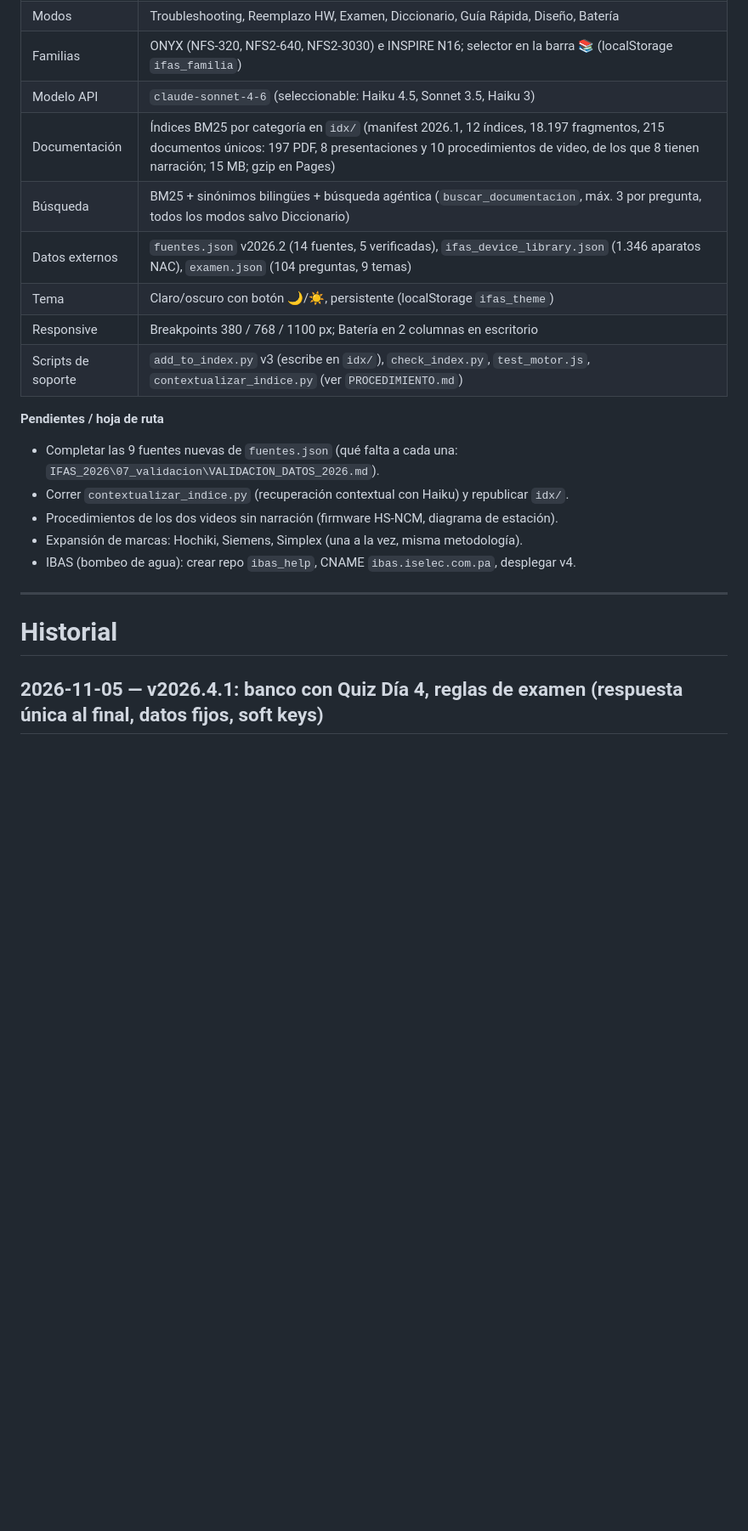
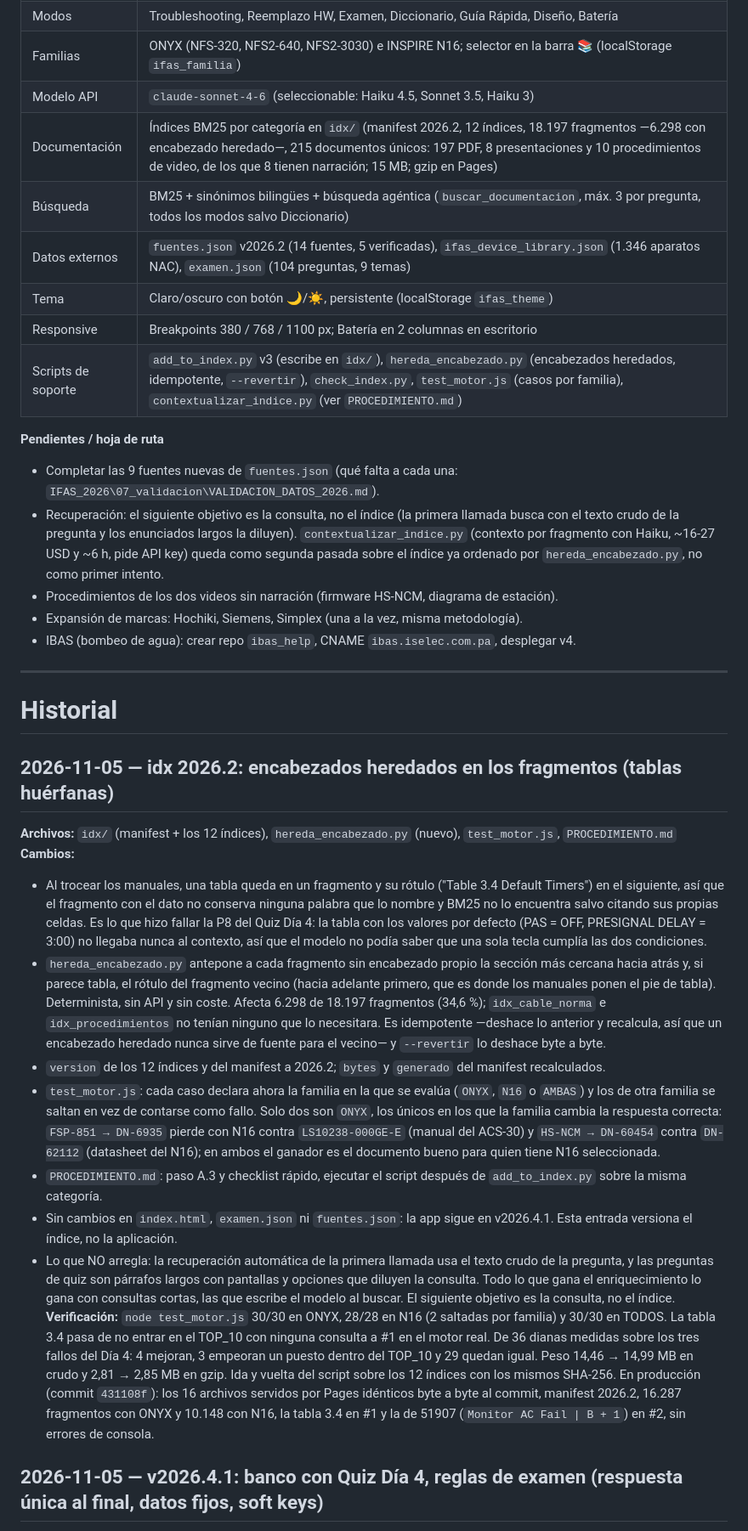
Before and after one commit to jagl06/onyx_help, a Markdown page: CONTROL_CAMBIOS.md, the part around the change. Shown at 85% size. GitHub-like rendering; blank space fills up the shorter version.

Commit message:
CONTROL_CAMBIOS: registrar idx 2026.2 (encabezados heredados en tablas huerfanas) y actualizar la cabecera
Co-Authored-By: Claude Opus 5 <noreply@anthropic.com>

```diff
--- a/CONTROL_CAMBIOS.md
+++ b/CONTROL_CAMBIOS.md
@@ -22,17 +22,17 @@ Cómo usar este documento: cada vez que se haga un commit relevante en el repo,
 | Modos | Troubleshooting, Reemplazo HW, Examen, Diccionario, Guía Rápida, Diseño, Batería |
 | Familias | ONYX (NFS-320, NFS2-640, NFS2-3030) e INSPIRE N16; selector en la barra 📚 (localStorage `ifas_familia`) |
 | Modelo API | `claude-sonnet-4-6` (seleccionable: Haiku 4.5, Sonnet 3.5, Haiku 3) |
-| Documentación | Índices BM25 por categoría en `idx/` (manifest 2026.1, 12 índices, 18.197 fragmentos, 215 documentos únicos: 197 PDF, 8 presentaciones y 10 procedimientos de video, de los que 8 tienen narración; 15 MB; gzip en Pages) |
+| Documentación | Índices BM25 por categoría en `idx/` (manifest 2026.2, 12 índices, 18.197 fragmentos —6.298 con encabezado heredado—, 215 documentos únicos: 197 PDF, 8 presentaciones y 10 procedimientos de video, de los que 8 tienen narración; 15 MB; gzip en Pages) |
 | Búsqueda | BM25 + sinónimos bilingües + búsqueda agéntica (`buscar_documentacion`, máx. 3 por pregunta, todos los modos salvo Diccionario) |
 | Datos externos | `fuentes.json` v2026.2 (14 fuentes, 5 verificadas), `ifas_device_library.json` (1.346 aparatos NAC), `examen.json` (104 preguntas, 9 temas) |
 | Tema | Claro/oscuro con botón 🌙/☀️, persistente (localStorage `ifas_theme`) |
 | Responsive | Breakpoints 380 / 768 / 1100 px; Batería en 2 columnas en escritorio |
-| Scripts de soporte | `add_to_index.py` v3 (escribe en `idx/`), `check_index.py`, `test_motor.js`, `contextualizar_indice.py` (ver `PROCEDIMIENTO.md`) |
+| Scripts de soporte | `add_to_index.py` v3 (escribe en `idx/`), `hereda_encabezado.py` (encabezados heredados, idempotente, `--revertir`), `check_index.py`, `test_motor.js` (casos por familia), `contextualizar_indice.py` (ver `PROCEDIMIENTO.md`) |
 
 **Pendientes / hoja de ruta**
 
 - Completar las 9 fuentes nuevas de `fuentes.json` (qué falta a cada una: `IFAS_2026\07_validacion\VALIDACION_DATOS_2026.md`).
-- Correr `contextualizar_indice.py` (recuperación contextual con Haiku) y republicar `idx/`.
+- Recuperación: el siguiente objetivo es la consulta, no el índice (la primera llamada busca con el texto crudo de la pregunta y los enunciados largos la diluyen). `contextualizar_indice.py` (contexto por fragmento con Haiku, ~16-27 USD y ~6 h, pide API key) queda como segunda pasada sobre el índice ya ordenado por `hereda_encabezado.py`, no como primer intento.
 - Procedimientos de los dos videos sin narración (firmware HS-NCM, diagrama de estación).
 - Expansión de marcas: Hochiki, Siemens, Simplex (una a la vez, misma metodología).
 - IBAS (bombeo de agua): crear repo `ibas_help`, CNAME `ibas.iselec.com.pa`, desplegar v4.
@@ -40,6 +40,18 @@ Cómo usar este documento: cada vez que se haga un commit relevante en el repo,
 ---
 
 # Historial
+
+## 2026-11-05 — idx 2026.2: encabezados heredados en los fragmentos (tablas huérfanas)
+**Archivos:** `idx/` (manifest + los 12 índices), `hereda_encabezado.py` (nuevo), `test_motor.js`, `PROCEDIMIENTO.md`
+**Cambios:**
+- Al trocear los manuales, una tabla queda en un fragmento y su rótulo ("Table 3.4 Default Timers") en el siguiente, así que el fragmento con el dato no conserva ninguna palabra que lo nombre y BM25 no lo encuentra salvo citando sus propias celdas. Es lo que hizo fallar la P8 del Quiz Día 4: la tabla con los valores por defecto (PAS = OFF, PRESIGNAL DELAY = 3:00) no llegaba nunca al contexto, así que el modelo no podía saber que una sola tecla cumplía las dos condiciones.
+- `hereda_encabezado.py` antepone a cada fragmento sin encabezado propio la sección más cercana hacia atrás y, si parece tabla, el rótulo del fragmento vecino (hacia adelante primero, que es donde los manuales ponen el pie de tabla). Determinista, sin API y sin coste. Afecta 6.298 de 18.197 fragmentos (34,6 %); `idx_cable_norma` e `idx_procedimientos` no tenían ninguno que lo necesitara. Es idempotente —deshace lo anterior y recalcula, así que un encabezado heredado nunca sirve de fuente para el vecino— y `--revertir` lo deshace byte a byte.
+- `version` de los 12 índices y del manifest a 2026.2; `bytes` y `generado` del manifest recalculados.
+- `test_motor.js`: cada caso declara ahora la familia en la que se evalúa (`ONYX`, `N16` o `AMBAS`) y los de otra familia se saltan en vez de contarse como fallo. Solo dos son `ONYX`, los únicos en los que la familia cambia la respuesta correcta: `FSP-851 → DN-6935` pierde con N16 contra `LS10238-000GE-E` (manual del ACS-30) y `HS-NCM → DN-60454` contra `DN-62112` (datasheet del N16); en ambos el ganador es el documento bueno para quien tiene N16 seleccionada.
+- `PROCEDIMIENTO.md`: paso A.3 y checklist rápido, ejecutar el script después de `add_to_index.py` sobre la misma categoría.
+- Sin cambios en `index.html`, `examen.json` ni `fuentes.json`: la app sigue en v2026.4.1. Esta entrada versiona el índice, no la aplicación.
+- Lo que NO arregla: la recuperación automática de la primera llamada usa el texto crudo de la pregunta, y las preguntas de quiz son párrafos largos con pantallas y opciones que diluyen la consulta. Todo lo que gana el enriquecimiento lo gana con consultas cortas, las que escribe el modelo al buscar. El siguiente objetivo es la consulta, no el índice.
+**Verificación:** `node test_motor.js` 30/30 en ONYX, 28/28 en N16 (2 saltadas por familia) y 30/30 en TODOS. La tabla 3.4 pasa de no entrar en el TOP_10 con ninguna consulta a #1 en el motor real. De 36 dianas medidas sobre los tres fallos del Día 4: 4 mejoran, 3 empeoran un puesto dentro del TOP_10 y 29 quedan igual. Peso 14,46 → 14,99 MB en crudo y 2,81 → 2,85 MB en gzip. Ida y vuelta del script sobre los 12 índices con los mismos SHA-256. En producción (commit `431108f`): los 16 archivos servidos por Pages idénticos byte a byte al commit, manifest 2026.2, 16.287 fragmentos con ONYX y 10.148 con N16, la tabla 3.4 en #1 y la de 51907 (`Monitor AC Fail | B + 1`) en #2, sin errores de consola.
 
 ## 2026-11-05 — v2026.4.1: banco con Quiz Día 4, reglas de examen (respuesta única al final, datos fijos, soft keys)
 **Archivos:** `index.html`, `examen.json`
```
